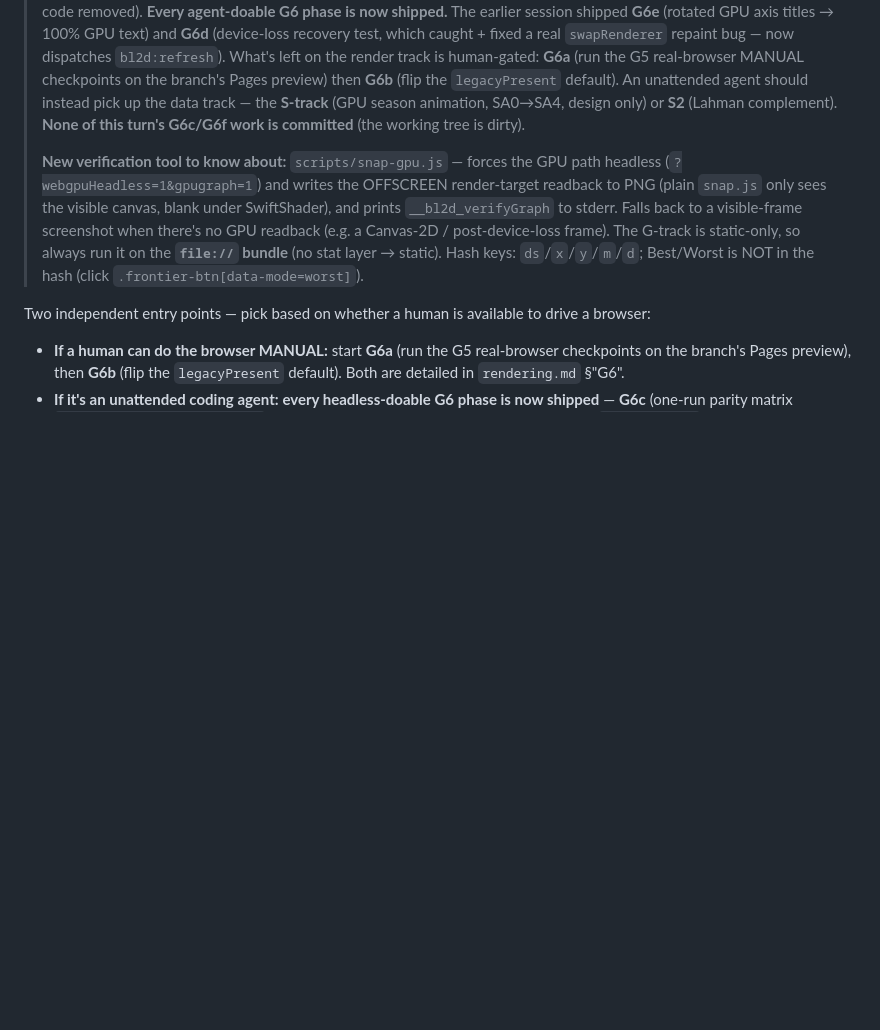
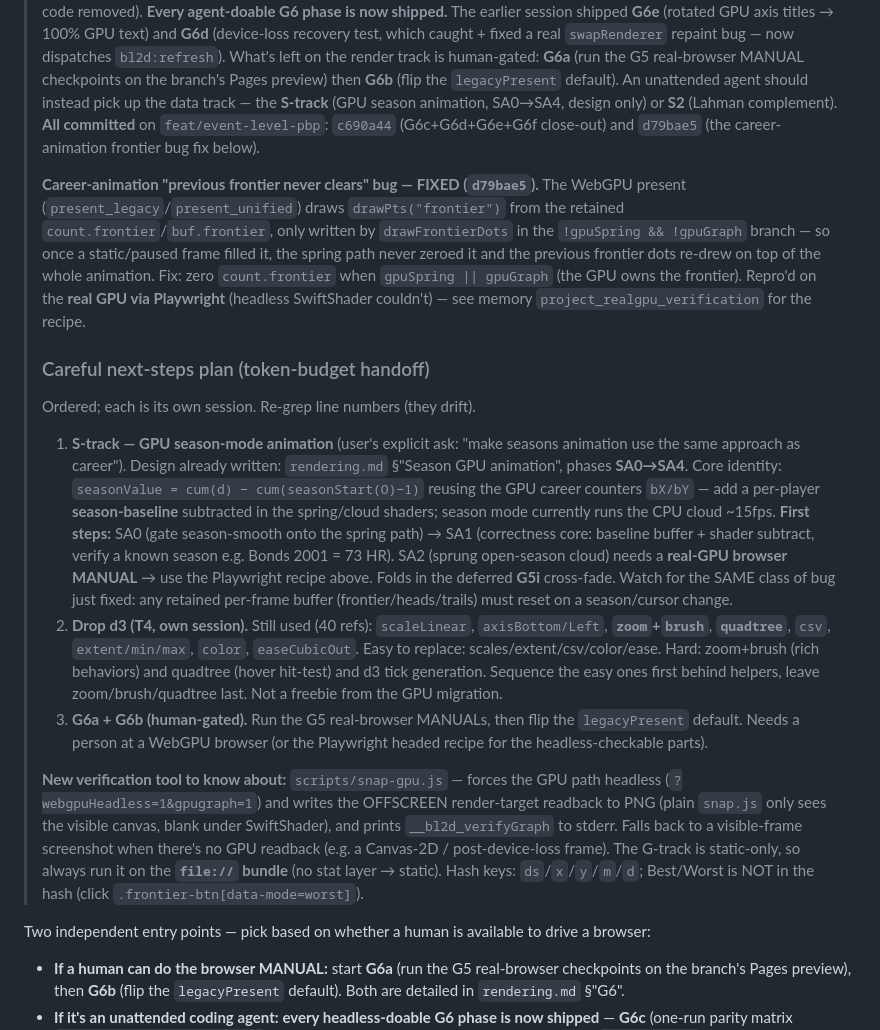
Before and after one commit to eliogovea/baseball-limits-2d, a Markdown page: docs/ROADMAP.md, the part around the change. Rendered like a GitHub page; blank space fills up the shorter version.

Commit message:
docs(roadmap): record frontier-bug fix + careful next-steps plan (S-track, d3 removal, G6a/b)
RESUME HERE now notes the committed G6 close-out + the career-animation frontier fix
(d79bae5), and lays out the ordered next sessions: (1) S-track GPU season animation
(SA0→SA4, the user's ask; seasonValue = career counter − season-start baseline), (2) drop
d3 (T4; easy scales/csv/color vs hard zoom/brush/quadtree), (3) human-gated G6a/G6b.

Co-Authored-By: Claude Opus 4.8 <noreply@anthropic.com>
Claude-Session: https://claude.ai/code/session_017rqqATJpcyJKMBmgQa6Rnn

```diff
--- a/docs/ROADMAP.md
+++ b/docs/ROADMAP.md
@@ -91,8 +91,39 @@ now finishes the in-flight render track, then returns to the (still-unstarted) d
 > caught + fixed a real `swapRenderer` repaint bug — now dispatches `bl2d:refresh`). What's left on the render track is human-gated: **G6a** (run the G5 real-browser MANUAL
 > checkpoints on the branch's Pages preview) then **G6b** (flip the `legacyPresent` default). An
 > unattended agent should instead pick up the data track — the **S-track** (GPU season animation,
-> SA0→SA4, design only) or **S2** (Lahman complement). **None of this turn's G6c/G6f work is
-> committed** (the working tree is dirty).
+> SA0→SA4, design only) or **S2** (Lahman complement). **All committed** on `feat/event-level-pbp`:
+> `c690a44` (G6c+G6d+G6e+G6f close-out) and `d79bae5` (the career-animation frontier bug fix
+> below).
+>
+> **Career-animation "previous frontier never clears" bug — FIXED (`d79bae5`).** The WebGPU
+> present (`present_legacy`/`present_unified`) draws `drawPts("frontier")` from the retained
+> `count.frontier`/`buf.frontier`, only written by `drawFrontierDots` in the `!gpuSpring &&
+> !gpuGraph` branch — so once a static/paused frame filled it, the spring path never zeroed it
+> and the previous frontier dots re-drew on top of the whole animation. Fix: zero
+> `count.frontier` when `gpuSpring || gpuGraph` (the GPU owns the frontier). Repro'd on the
+> **real GPU via Playwright** (headless SwiftShader couldn't) — see memory
+> `project_realgpu_verification` for the recipe.
+>
+> ### Careful next-steps plan (token-budget handoff)
+> Ordered; each is its own session. Re-grep line numbers (they drift).
+> 1. **S-track — GPU season-mode animation** (user's explicit ask: "make seasons animation use
+>    the same approach as career"). Design already written: `rendering.md` §"Season GPU
+>    animation", phases **SA0→SA4**. Core identity: `seasonValue = cum(d) − cum(seasonStart(O)−1)`
+>    reusing the GPU career counters `bX/bY` — add a per-player **season-baseline** subtracted in
+>    the spring/cloud shaders; season mode currently runs the CPU cloud ~15fps. **First steps:**
+>    SA0 (gate season-smooth onto the spring path) → SA1 (correctness core: baseline buffer +
+>    shader subtract, verify a known season e.g. Bonds 2001 = 73 HR). SA2 (sprung open-season
+>    cloud) needs a **real-GPU browser MANUAL** → use the Playwright recipe above. Folds in the
+>    deferred **G5i** cross-fade. Watch for the SAME class of bug just fixed: any retained
+>    per-frame buffer (frontier/heads/trails) must reset on a season/cursor change.
+> 2. **Drop d3 (T4, own session).** Still used (40 refs): `scaleLinear`, `axisBottom/Left`,
+>    **`zoom`+`brush`**, **`quadtree`**, `csv`, `extent/min/max`, `color`, `easeCubicOut`. Easy to
+>    replace: scales/extent/csv/color/ease. Hard: zoom+brush (rich behaviors) and quadtree
+>    (hover hit-test) and d3 tick generation. Sequence the easy ones first behind helpers, leave
+>    zoom/brush/quadtree last. Not a freebie from the GPU migration.
+> 3. **G6a + G6b (human-gated).** Run the G5 real-browser MANUALs, then flip the `legacyPresent`
+>    default. Needs a person at a WebGPU browser (or the Playwright headed recipe for the
+>    headless-checkable parts).
 >
 > **New verification tool to know about:** `scripts/snap-gpu.js` — forces the GPU path headless
 > (`?webgpuHeadless=1&gpugraph=1`) and writes the OFFSCREEN render-target readback to PNG (plain
```
